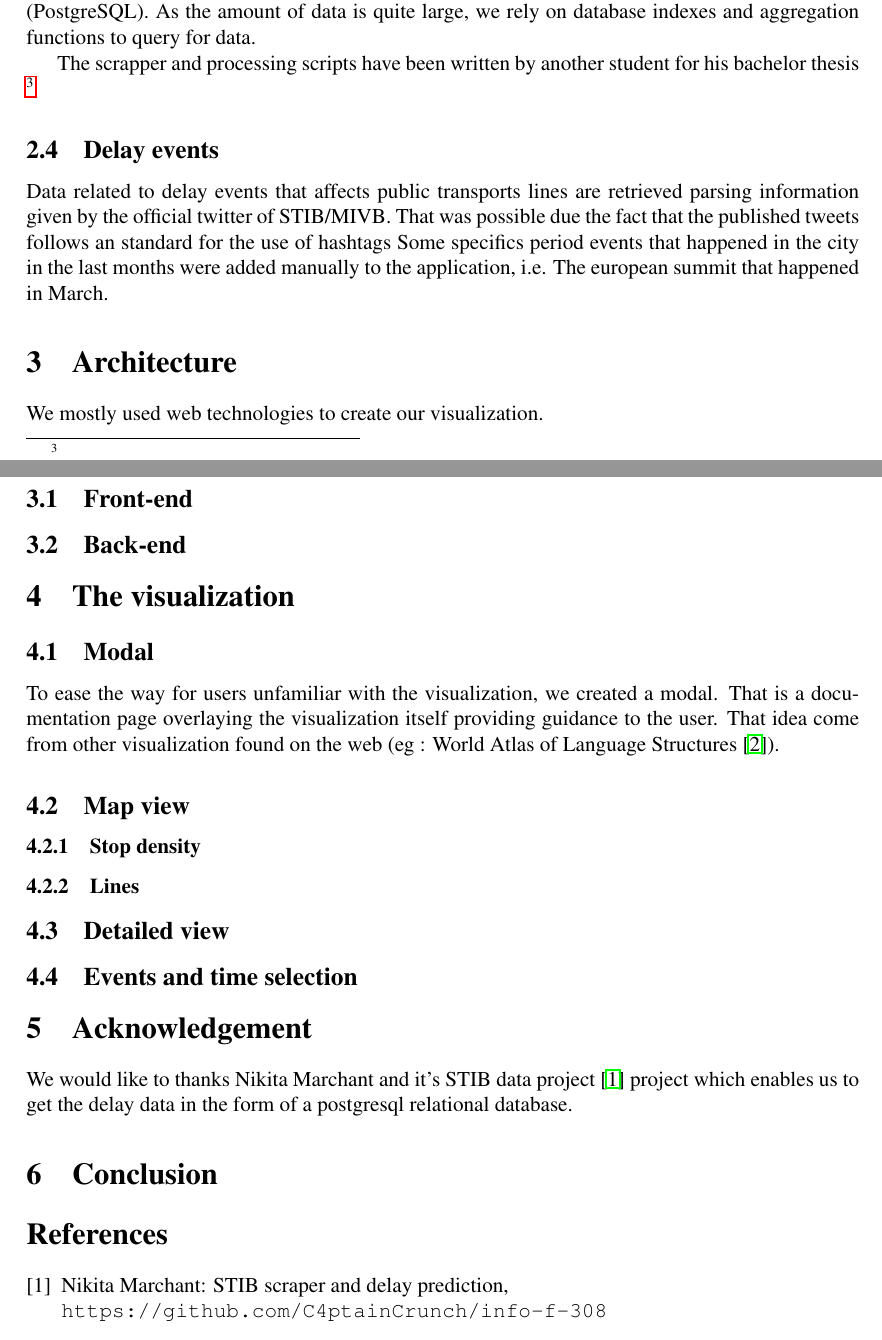
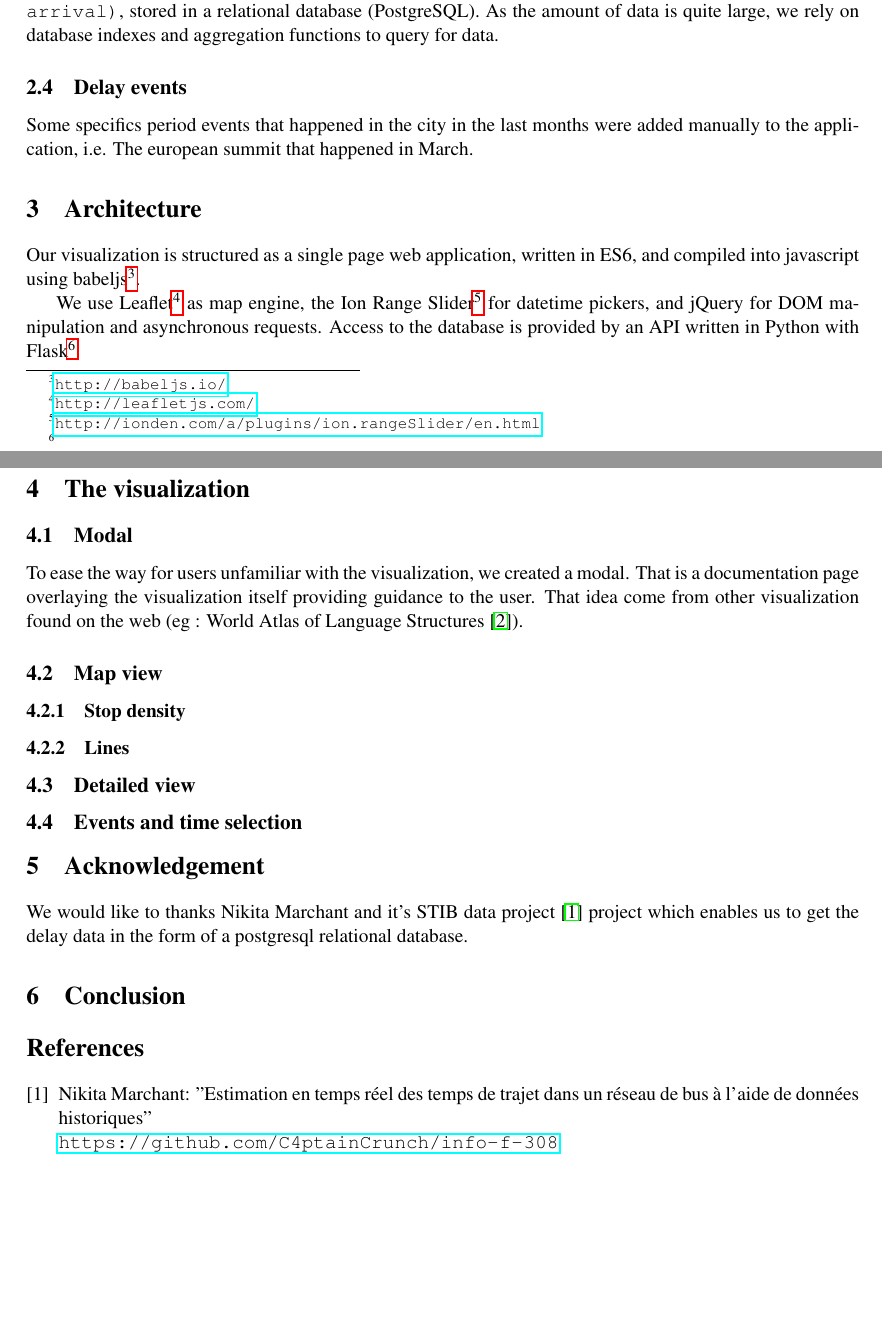
Before and after one commit to lunuju/infoviz, a LaTeX document (report/infoviz-repport.tex): two parts of pages 2 and 3 of 3, joined at a grey line, cut so that both start at the same text, the shorter picture padded with empty space. Compiled offline with pdfLaTeX.

Commit message:
[enh] Arch etc..

```diff
--- a/report/infoviz-repport.tex
+++ b/report/infoviz-repport.tex
@@ -1,4 +1,6 @@
-\documentclass[12pt]{article}%
+\documentclass[11pt]{article}%
+\usepackage[utf8]{inputenc}
+
 \usepackage{amsfonts}
 \usepackage{fancyhdr}
 \usepackage{comment}
@@ -60,22 +62,13 @@ Informations about the stib lines were scrapped from the STIB mobile application
 
 In order to get the travel time for each line, a script is periodically querying the SITB mobile application API. We obtain a snapshot of the vehicles position every 20 seconds for each line. It is not possible to have a better resolution without trouble for the STIB servers. These snapshots are then processed to obtain the travel times. At this step, we have a set of tuples \texttt{(line, from\_stop\_id, to\_stop\_id, departure, arrival)}, stored in a relational database (PostgreSQL). As the amount of data is quite large, we rely on database indexes and aggregation functions to query for data.
 
-The scrapper and processing scripts have been written by another student for his bachelor thesis \footnote{}
-
 \subsection{Delay events}
-Data related to delay events that affects public transports lines are retrieved parsing information given by the official twitter of STIB/MIVB. % reference needed
-That was possible due the fact that the published tweets follows an standard for the use of hashtags
 Some specifics period events that happened in the city in the last months were added manually to the application, i.e. The european summit that happened in March.
 
 \section{Architecture}
-We mostly used web technologies to create our visualization.
+Our visualization is structured as a single page web application, written in ES6, and compiled into javascript using babeljs\footnote{\url{http://babeljs.io/}}.
 
-\subsection{Front-end}
-% bootstrap, leaflet, d3, es , npm
-% main challenge ? getting npm to work like we wanted ?
-
-\subsection{Back-end}
-% flask, postgresql
+We use Leaflet\footnote{\url{http://leafletjs.com/}} as map engine, the Ion Range Slider\footnote{\url{http://ionden.com/a/plugins/ion.rangeSlider/en.html}} for datetime pickers, and jQuery for DOM manipulation and asynchronous requests. Access to the database is provided by an API written in Python with Flask\footnote{}
 
 \section{The visualization}
 
@@ -122,8 +115,8 @@ We would like to thanks Nikita Marchant and it's STIB data project \cite{nikita}
 %Addison-Wesley, Reading, Massachusetts, 1993.
 
 \bibitem{nikita}
-Nikita Marchant: STIB scraper and delay prediction,
-\\\texttt{https://github.com/C4ptainCrunch/info-f-308}
+Nikita Marchant: "Estimation en temps réel des temps de trajet dans un réseau de bus à l'aide de données historiques"
+\\\url{https://github.com/C4ptainCrunch/info-f-308}
 
 \bibitem{visuawithmodal}
 World Atlas of Language Structures,
```
Also changed, not shown: report/infoviz-repport.tex (2 more changed lines).
